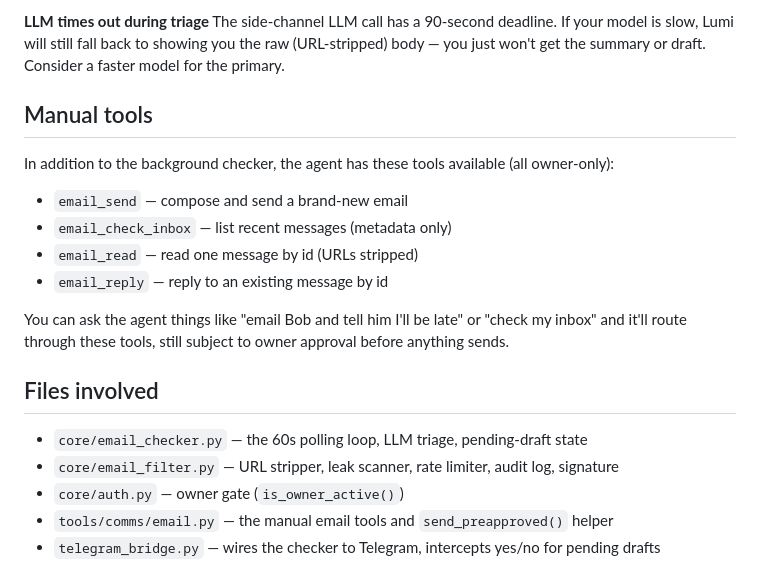
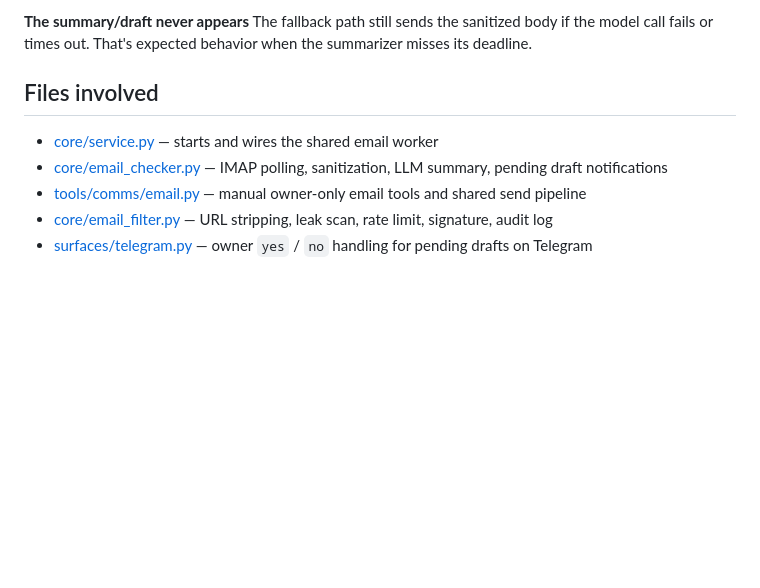
Before and after one commit to patmakesapps/LumaKit, a Markdown page: docs/gmail_setup.md, the part around one of its changes. Rendered like a GitHub page; blank space fills up the shorter version.

```diff
--- a/docs/gmail_setup.md
+++ b/docs/gmail_setup.md
@@ -123,22 +146,11 @@ Check the terminal running `telegram_bridge.py`. You should see `[email checker]
 
-**LLM times out during triage**
-The side-channel LLM call has a 90-second deadline. If your model is slow, Lumi will still fall back to showing you the raw (URL-stripped) body — you just won't get the summary or draft. Consider a faster model for the primary.
-
-## Manual tools
-
-In addition to the background checker, the agent has these tools available (all owner-only):
-
-- `email_send` — compose and send a brand-new email
-- `email_check_inbox` — list recent messages (metadata only)
-- `email_read` — read one message by id (URLs stripped)
-- `email_reply` — reply to an existing message by id
-
-You can ask the agent things like "email Bob and tell him I'll be late" or "check my inbox" and it'll route through these tools, still subject to owner approval before anything sends.
+**The summary/draft never appears**
+The fallback path still sends the sanitized body if the model call fails or times out. That's expected behavior when the summarizer misses its deadline.
 
 ## Files involved
 
-- `core/email_checker.py` — the 60s polling loop, LLM triage, pending-draft state
-- `core/email_filter.py` — URL stripper, leak scanner, rate limiter, audit log, signature
-- `core/auth.py` — owner gate (`is_owner_active()`)
-- `tools/comms/email.py` — the manual email tools and `send_preapproved()` helper
-- `telegram_bridge.py` — wires the checker to Telegram, intercepts yes/no for pending drafts
+- [core/service.py](/home/patrick/LumaKit/core/service.py) — starts and wires the shared email worker
+- [core/email_checker.py](/home/patrick/LumaKit/core/email_checker.py) — IMAP polling, sanitization, LLM summary, pending draft notifications
+- [tools/comms/email.py](/home/patrick/LumaKit/tools/comms/email.py) — manual owner-only email tools and shared send pipeline
+- [core/email_filter.py](/home/patrick/LumaKit/core/email_filter.py) — URL stripping, leak scan, rate limit, signature, audit log
+- [surfaces/telegram.py](/home/patrick/LumaKit/surfaces/telegram.py) — owner `yes` / `no` handling for pending drafts on Telegram
```
Also changed, not shown: other parts of docs/gmail_setup.md (+86 -63 lines), docs/family_alerts.md (+106 -51 lines).
